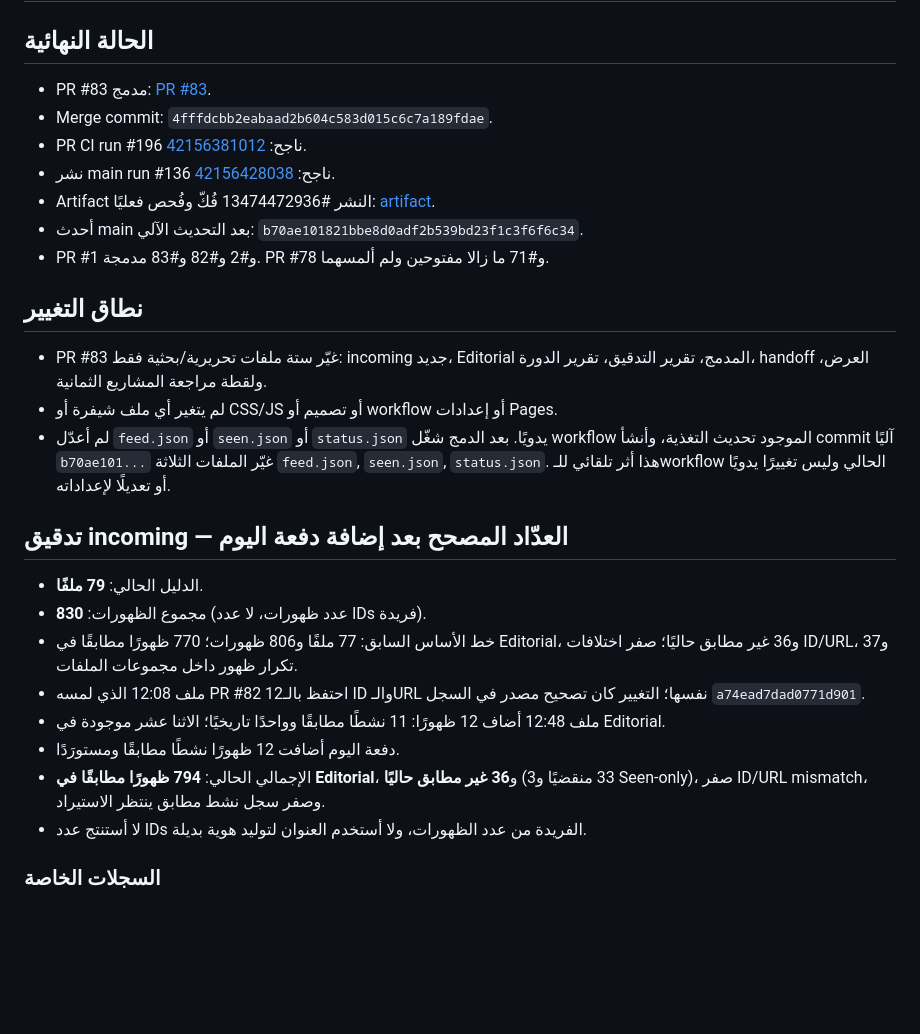
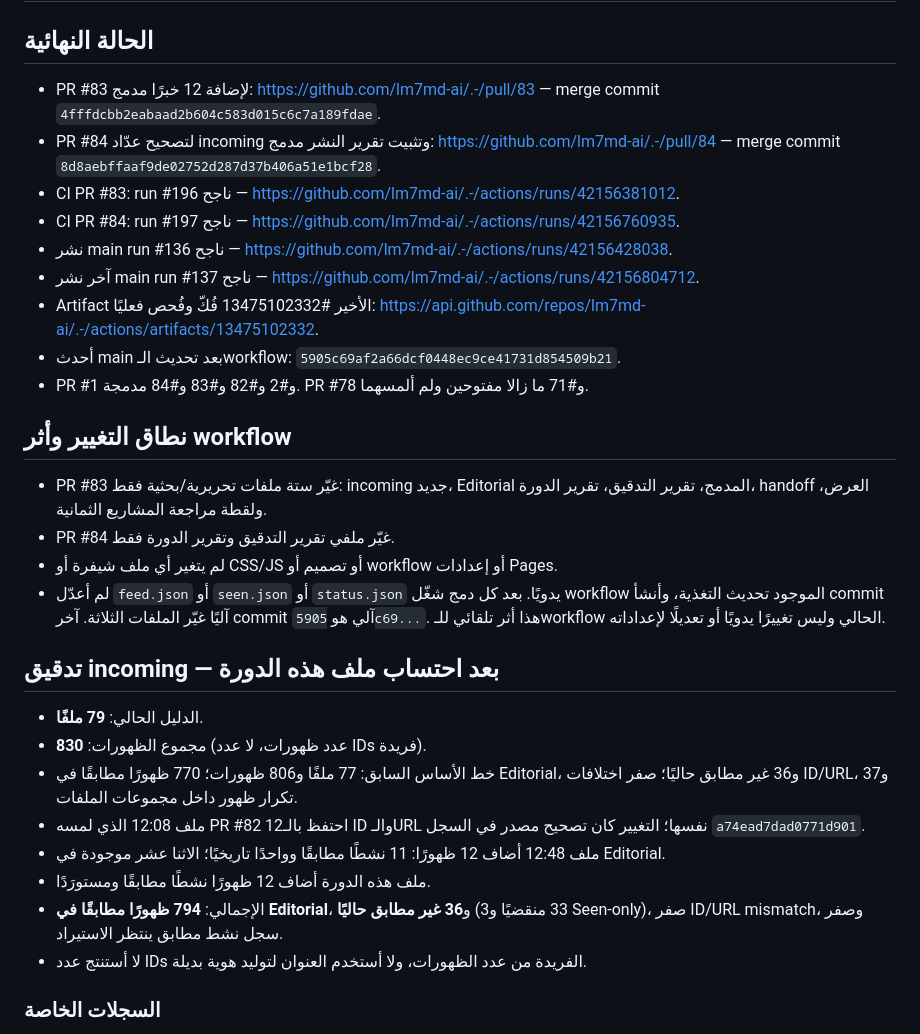
Before and after one commit to lm7md-ai/.-, a Markdown page: editorial/pending/run-report-2026-11-06-0308.md, the part around one of its changes. Drawn GitHub-style; blank space fills up the shorter version.

```diff
--- a/editorial/pending/run-report-2026-11-06-0308.md
+++ b/editorial/pending/run-report-2026-11-06-0308.md
@@ -2,26 +2,29 @@
 
 ## الحالة النهائية
-- PR #83 مدمج: [PR #83](https://github.com/lm7md-ai/.-/pull/83).
-- Merge commit: `4fffdcbb2eabaad2b604c583d015c6c7a189fdae`.
-- PR CI run #196 ناجح: [42156381012](https://github.com/lm7md-ai/.-/actions/runs/42156381012).
-- نشر main run #136 ناجح: [42156428038](https://github.com/lm7md-ai/.-/actions/runs/42156428038).
-- Artifact النشر #13474472936 فُكّ وفُحص فعليًا: [artifact](https://api.github.com/repos/lm7md-ai/.-/actions/artifacts/13474472936).
-- أحدث main بعد التحديث الآلي: `b70ae101821bbe8d0adf2b539bd23f1c3f6f6c34`.
-- PR #1 و#2 و#82 و#83 مدمجة. PR #78 و#71 ما زالا مفتوحين ولم ألمسهما.
+- PR #83 لإضافة 12 خبرًا مدمج: https://github.com/lm7md-ai/.-/pull/83 — merge commit `4fffdcbb2eabaad2b604c583d015c6c7a189fdae`.
+- PR #84 لتصحيح عدّاد incoming وتثبيت تقرير النشر مدمج: https://github.com/lm7md-ai/.-/pull/84 — merge commit `8d8aebffaaf9de02752d287d37b406a51e1bcf28`.
+- CI PR #83: run #196 ناجح — https://github.com/lm7md-ai/.-/actions/runs/42156381012.
+- CI PR #84: run #197 ناجح — https://github.com/lm7md-ai/.-/actions/runs/42156760935.
+- نشر main run #136 ناجح — https://github.com/lm7md-ai/.-/actions/runs/42156428038.
+- آخر نشر main run #137 ناجح — https://github.com/lm7md-ai/.-/actions/runs/42156804712.
+- Artifact الأخير #13475102332 فُكّ وفُحص فعليًا: https://api.github.com/repos/lm7md-ai/.-/actions/artifacts/13475102332.
+- أحدث main بعد تحديث الـworkflow: `5905c69af2a66dcf0448ec9ce41731d854509b21`.
+- PR #1 و#2 و#82 و#83 و#84 مدمجة. PR #78 و#71 ما زالا مفتوحين ولم ألمسهما.
 
-## نطاق التغيير
+## نطاق التغيير وأثر workflow
 - PR #83 غيّر ستة ملفات تحريرية/بحثية فقط: incoming جديد، Editorial المدمج، تقرير التدقيق، تقرير الدورة، handoff العرض، ولقطة مراجعة المشاريع الثمانية.
+- PR #84 غيّر ملفي تقرير التدقيق وتقرير الدورة فقط.
 - لم يتغير أي ملف شيفرة أو CSS/JS أو تصميم أو workflow أو إعدادات Pages.
-- لم أعدّل `feed.json` أو `seen.json` أو `status.json` يدويًا. بعد الدمج شغّل workflow الموجود تحديث التغذية، وأنشأ commit آليًا `b70ae101...` غيّر الملفات الثلاثة `feed.json`, `seen.json`, `status.json`. هذا أثر تلقائي للـworkflow الحالي وليس تغييرًا يدويًا أو تعديلًا لإعداداته.
+- لم أعدّل `feed.json` أو `seen.json` أو `status.json` يدويًا. بعد كل دمج شغّل workflow الموجود تحديث التغذية، وأنشأ commit آليًا غيّر الملفات الثلاثة. آخر commit آلي هو `5905c69...`. هذا أثر تلقائي للـworkflow الحالي وليس تغييرًا يدويًا أو تعديلًا لإعداداته.
 
-## تدقيق incoming — العدّاد المصحح بعد إضافة دفعة اليوم
+## تدقيق incoming — بعد احتساب ملف هذه الدورة
 - الدليل الحالي: **79 ملفًا**.
 - مجموع الظهورات: **830** (عدد ظهورات، لا عدد IDs فريدة).
 - خط الأساس السابق: 77 ملفًا و806 ظهورات؛ 770 ظهورًا مطابقًا في Editorial، و36 غير مطابق حاليًا؛ صفر اختلافات ID/URL، و37 تكرار ظهور داخل مجموعات الملفات.
 - ملف 12:08 الذي لمسه PR #82 احتفظ بالـ12 ID والـURL نفسها؛ التغيير كان تصحيح مصدر في السجل `a74ead7dad0771d901`.
 - ملف 12:48 أضاف 12 ظهورًا: 11 نشطًا مطابقًا وواحدًا تاريخيًا؛ الاثنا عشر موجودة في Editorial.
-- دفعة اليوم أضافت 12 ظهورًا نشطًا مطابقًا ومستورَدًا.
-- الإجمالي الحالي: **794 ظهورًا مطابقًا في Editorial**، و**36 غير مطابق حاليًا** (33 منقضيًا و3 Seen-only)، صفر ID/URL mismatch، وصفر سجل نشط مطابق ينتظر الاستيراد.
+- ملف هذه الدورة أضاف 12 ظهورًا نشطًا مطابقًا ومستورَدًا.
+- الإجمالي: **794 ظهورًا مطابقًا في Editorial**، و**36 غير مطابق حاليًا** (33 منقضيًا و3 Seen-only)، صفر ID/URL mismatch، وصفر سجل نشط مطابق ينتظر الاستيراد.
 - لا أستنتج عدد IDs الفريدة من عدد الظهورات، ولا أستخدم العنوان لتوليد هوية بديلة.
 
 ### السجلات الخاصة
```
Also changed, not shown: other parts of editorial/pending/run-report-2026-11-06-0308.md (+22 -22 lines).
